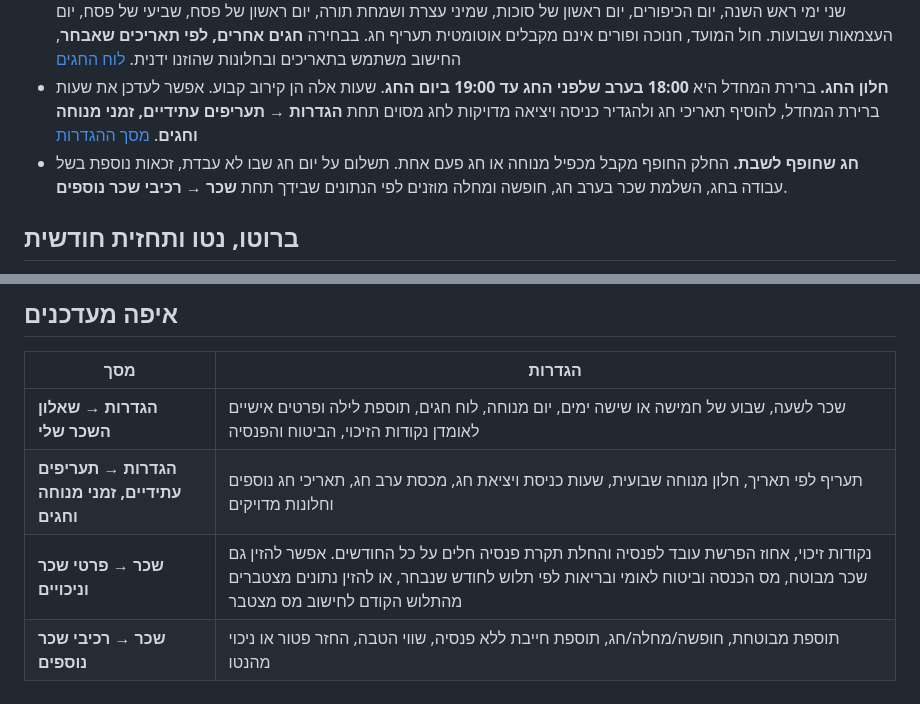
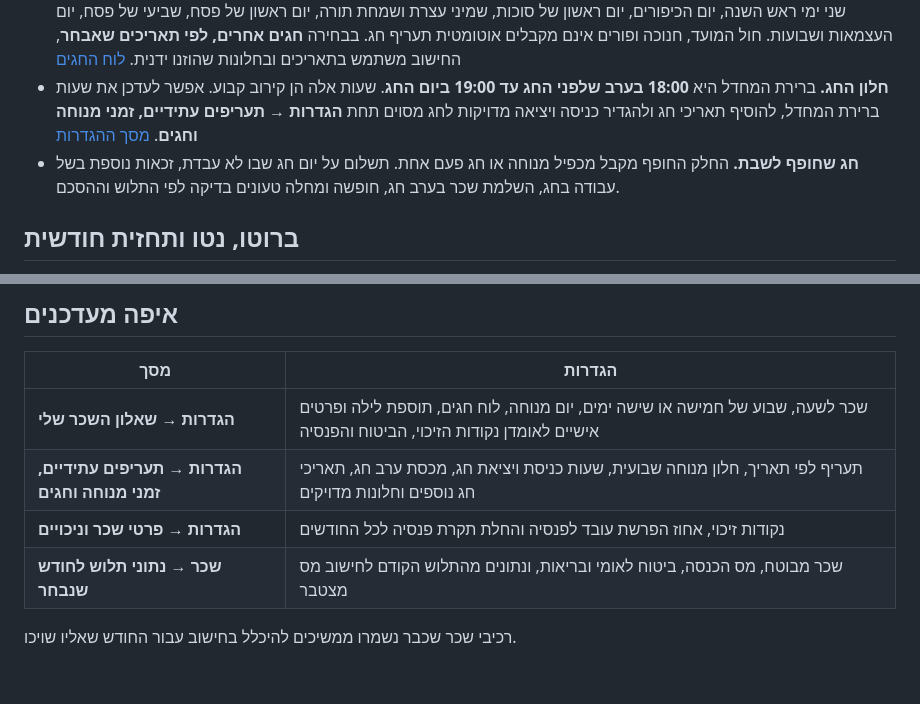
Before and after one commit to razmazlih/shuon, a Markdown page: docs/payroll.md, 2 parts joined by grey strips. Rendered like a GitHub page.

```diff
--- a/docs/payroll.md
+++ b/docs/payroll.md
@@ -36,7 +36,7 @@
 - **מנוחה שבועית.** ברירת המחדל היא מיום שישי ב־**12:00** עד סוף שבת ב־**24:00**, כלומר יום ראשון ב־00:00. רק הזמן בתוך החלון מקבל את תעריפי המנוחה. אפשר לבחור יום מנוחה אחר בשאלון ולשנות את יום ושעת הכניסה ואת שעת היציאה בהגדרות. [ברירת המחדל](../src/data/model.ts)
 - **חגים אוטומטיים.** כשנבחר **חגי ישראל** בשאלון, המערכת מזהה תשעה ימי חג מתוך הלוח העברי וכלל חישוב מועד יום העצמאות: שני ימי ראש השנה, יום הכיפורים, יום ראשון של סוכות, שמיני עצרת ושמחת תורה, יום ראשון של פסח, שביעי של פסח, יום העצמאות ושבועות. חול המועד, חנוכה ופורים אינם מקבלים אוטומטית תעריף חג. בבחירה **חגים אחרים, לפי תאריכים שאבחר**, החישוב משתמש בתאריכים ובחלונות שהוזנו ידנית. [לוח החגים](../src/domain/gross.ts)
 - **חלון החג.** ברירת המחדל היא **18:00 בערב שלפני החג עד 19:00 ביום החג**. שעות אלה הן קירוב קבוע. אפשר לעדכן את שעות ברירת המחדל, להוסיף תאריכי חג ולהגדיר כניסה ויציאה מדויקות לחג מסוים תחת **הגדרות → תעריפים עתידיים, זמני מנוחה וחגים**. [מסך ההגדרות](../src/components/Settings.tsx)
-- **חג שחופף לשבת.** החלק החופף מקבל מכפיל מנוחה או חג פעם אחת. תשלום על יום חג שבו לא עבדת, זכאות נוספת בשל עבודה בחג, השלמת שכר בערב חג, חופשה ומחלה מוזנים לפי הנתונים שבידך תחת **שכר → רכיבי שכר נוספים**.
+- **חג שחופף לשבת.** החלק החופף מקבל מכפיל מנוחה או חג פעם אחת. תשלום על יום חג שבו לא עבדת, זכאות נוספת בשל עבודה בחג, השלמת שכר בערב חג, חופשה ומחלה טעונים בדיקה לפי התלוש וההסכם.
 
 ## ברוטו, נטו ותחזית חודשית
 
@@ -64,5 +64,7 @@
 | --- | --- |
 | **הגדרות → שאלון השכר שלי** | שכר לשעה, שבוע של חמישה או שישה ימים, יום מנוחה, לוח חגים, תוספת לילה ופרטים אישיים לאומדן נקודות הזיכוי, הביטוח והפנסיה |
 | **הגדרות → תעריפים עתידיים, זמני מנוחה וחגים** | תעריף לפי תאריך, חלון מנוחה שבועית, שעות כניסת ויציאת חג, מכסת ערב חג, תאריכי חג נוספים וחלונות מדויקים |
-| **שכר → פרטי שכר וניכויים** | נקודות זיכוי, אחוז הפרשת עובד לפנסיה והחלת תקרת פנסיה חלים על כל החודשים. אפשר להזין גם שכר מבוטח, מס הכנסה וביטוח לאומי ובריאות לפי תלוש לחודש שנבחר, או להזין נתונים מצטברים מהתלוש הקודם לחישוב מס מצטבר |
-| **שכר → רכיבי שכר נוספים** | תוספת מבוטחת, חופשה/מחלה/חג, תוספת חייבת ללא פנסיה, שווי הטבה, החזר פטור או ניכוי מהנטו |
+| **הגדרות → פרטי שכר וניכויים** | נקודות זיכוי, אחוז הפרשת עובד לפנסיה והחלת תקרת פנסיה לכל החודשים |
+| **שכר → נתוני תלוש לחודש שנבחר** | שכר מבוטח, מס הכנסה, ביטוח לאומי ובריאות, ונתונים מהתלוש הקודם לחישוב מס מצטבר |
+
+רכיבי שכר שכבר נשמרו ממשיכים להיכלל בחישוב עבור החודש שאליו שויכו.
```
Also changed, not shown: README.md (+1 -1 lines), docs/screenshots/salary-dark-mobile.png, docs/screenshots/salary-mobile.png, docs/screenshots/salary.png, 3 other files.
